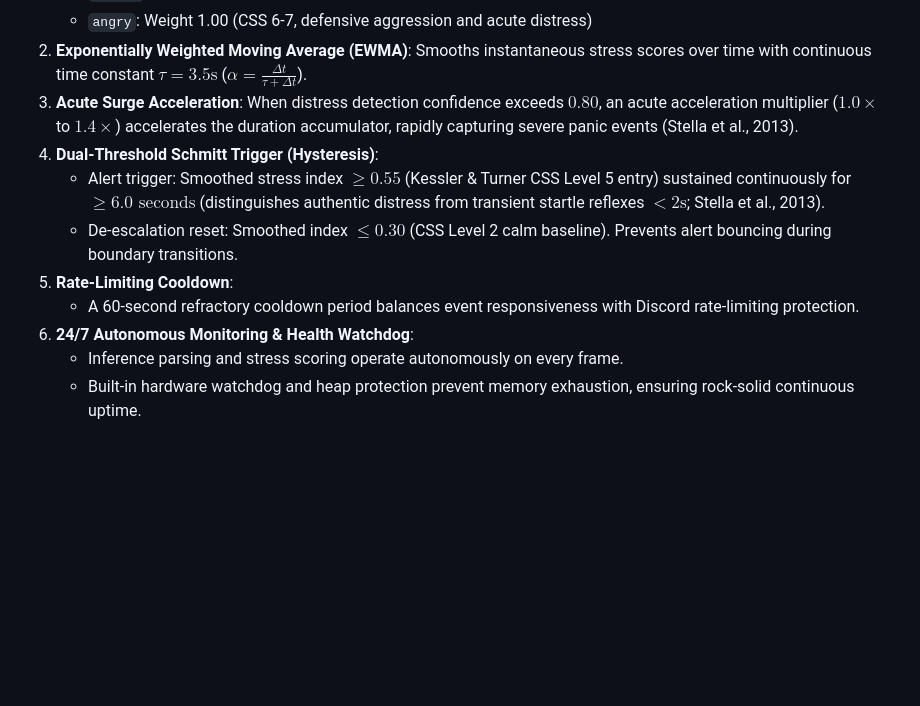
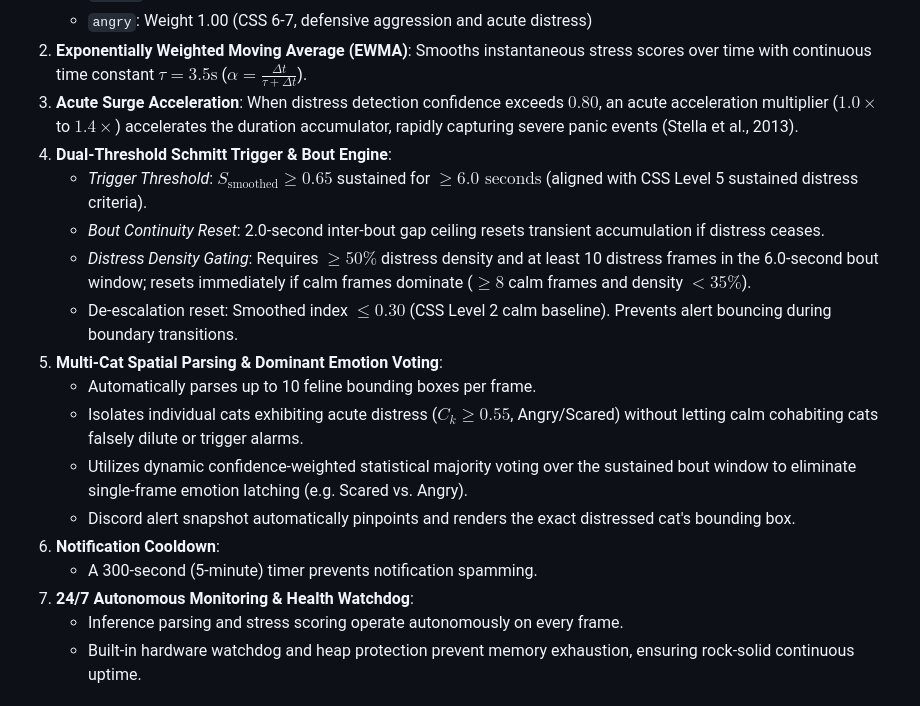
Before and after one commit to xushiexpresso15/Cat_Emotion, a Markdown page: README.md, the part around the change. GitHub-like rendering; blank space fills up the shorter version.

Commit message:
docs(stress_engine): document multi-cat spatial parsing, majority voting, and distress density gating

```diff
--- a/README.md
+++ b/README.md
@@ -141,12 +141,19 @@ Instantaneous classification alone is susceptible to brief orienting reflexes (e
    Smooths instantaneous stress scores over time with continuous time constant $\tau = 3.5\text{s}$ ($\alpha = \frac{\Delta t}{\tau + \Delta t}$).
 3. **Acute Surge Acceleration**:
    When distress detection confidence exceeds $0.80$, an acute acceleration multiplier ($1.0\times$ to $1.4\times$) accelerates the duration accumulator, rapidly capturing severe panic events (Stella et al., 2013).
-4. **Dual-Threshold Schmitt Trigger (Hysteresis)**:
-   - Alert trigger: Smoothed stress index $\ge 0.55$ (Kessler & Turner CSS Level 5 entry) sustained continuously for $\ge 6.0\text{ seconds}$ (distinguishes authentic distress from transient startle reflexes $<2\text{s}$; Stella et al., 2013).
+4. **Dual-Threshold Schmitt Trigger & Bout Engine**:
+   - *Trigger Threshold*: $S_{\text{smoothed}} \ge 0.65$ sustained for $\ge 6.0\text{ seconds}$ (aligned with CSS Level 5 sustained distress criteria).
+   - *Bout Continuity Reset*: 2.0-second inter-bout gap ceiling resets transient accumulation if distress ceases.
+   - *Distress Density Gating*: Requires $\ge 50\%$ distress density and at least 10 distress frames in the 6.0-second bout window; resets immediately if calm frames dominate ($\ge 8$ calm frames and density $< 35\%$).
    - De-escalation reset: Smoothed index $\le 0.30$ (CSS Level 2 calm baseline). Prevents alert bouncing during boundary transitions.
-5. **Rate-Limiting Cooldown**:
-   - A 60-second refractory cooldown period balances event responsiveness with Discord rate-limiting protection.
-6. **24/7 Autonomous Monitoring & Health Watchdog**:
+5. **Multi-Cat Spatial Parsing & Dominant Emotion Voting**:
+   - Automatically parses up to 10 feline bounding boxes per frame.
+   - Isolates individual cats exhibiting acute distress ($C_k \ge 0.55$, Angry/Scared) without letting calm cohabiting cats falsely dilute or trigger alarms.
+   - Utilizes dynamic confidence-weighted statistical majority voting over the sustained bout window to eliminate single-frame emotion latching (e.g. Scared vs. Angry).
+   - Discord alert snapshot automatically pinpoints and renders the exact distressed cat's bounding box.
+6. **Notification Cooldown**:
+   - A 300-second (5-minute) timer prevents notification spamming.
+7. **24/7 Autonomous Monitoring & Health Watchdog**:
    - Inference parsing and stress scoring operate autonomously on every frame.
    - Built-in hardware watchdog and heap protection prevent memory exhaustion, ensuring rock-solid continuous uptime.
 
```
